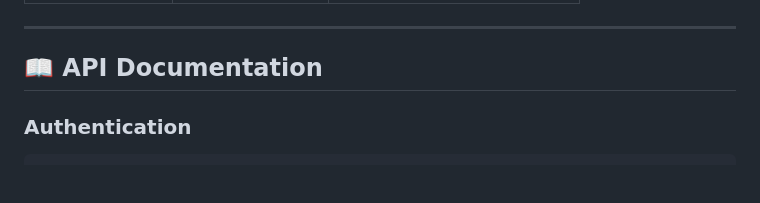
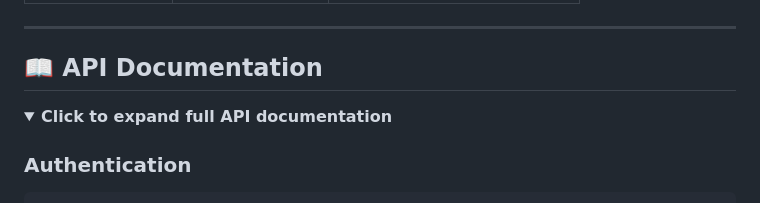
Before and after one commit to aydomini/pebble-drive, a Markdown page: README_EN.md, the part around one of its changes. GitHub-like rendering; folded sections open; blank space fills up the shorter version.

````diff
--- a/README_EN.md
+++ b/README_EN.md
@@ -598,6 +598,9 @@ Configure in Worker Settings → Variables:
 
 ## 📖 API Documentation
 
+<details>
+<summary><b>Click to expand full API documentation</b></summary>
+
 ### Authentication
 ```http
 POST /api/login
````
Also changed, not shown: other parts of README_EN.md (+2 -0 lines), README.md (+5 -0 lines).
